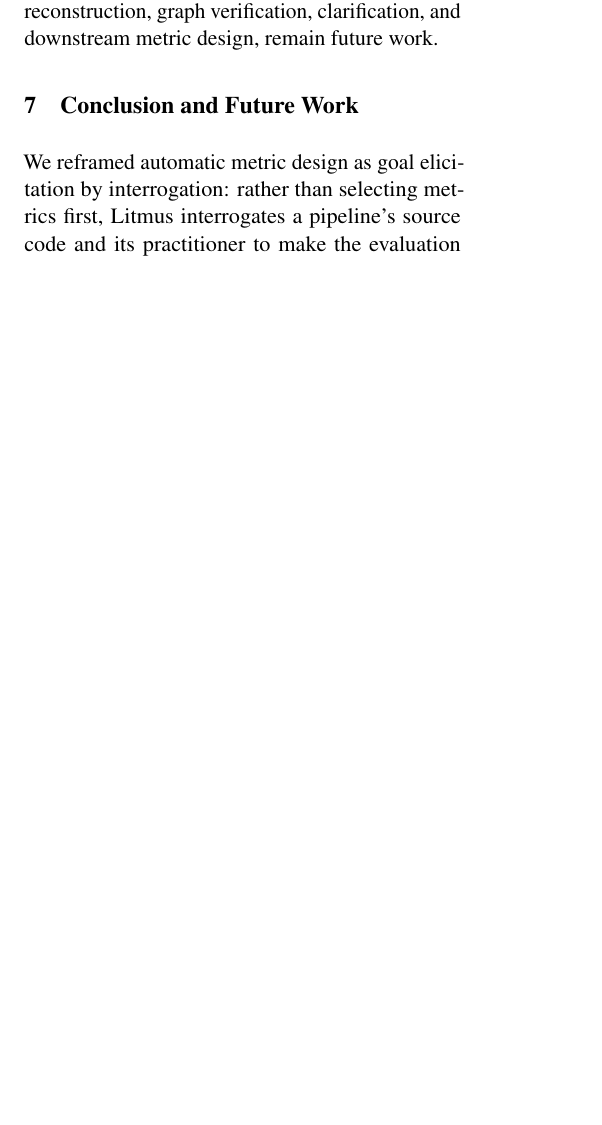
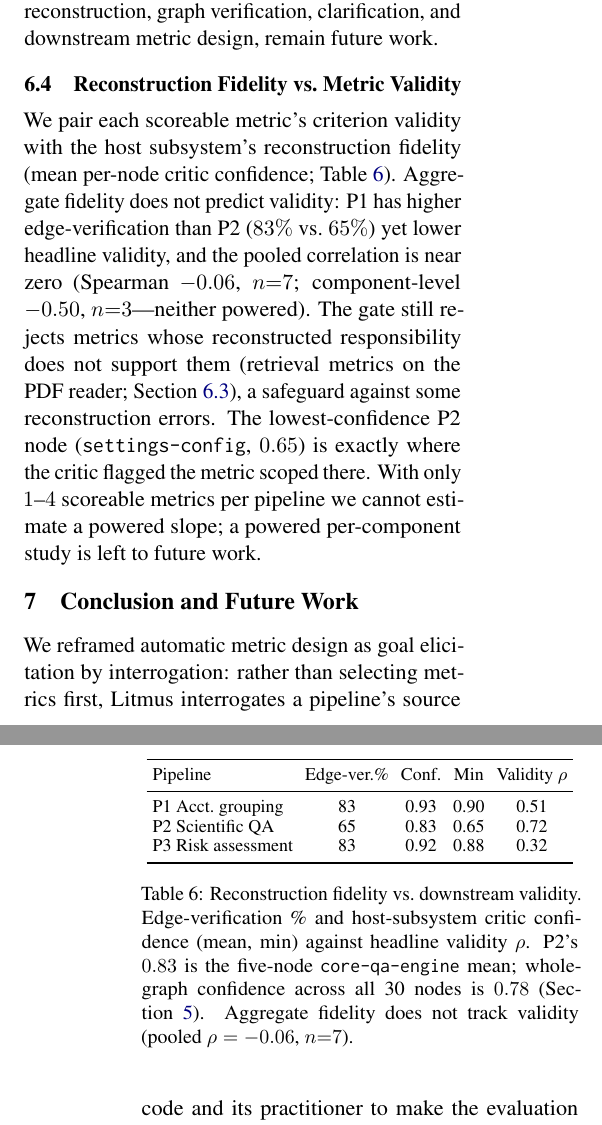
Before and after one commit to prasang-gupta/litmus-overleaf, a LaTeX paper (acl_latex.tex): part of one column of page 7 of 23 before the commit and two parts of the columns of pages 7 and 8 of 24 after it, the two joined at a grey line, cut so that both start at the same text, the shorter picture padded with empty space. Compiled offline with pdfLaTeX.

Commit message:
fix for a4

```diff
--- a/acl_latex.tex
+++ b/acl_latex.tex
@@ -318,6 +318,27 @@ Grounding $\uparrow$ & 0.377 & 0.393 & $+0.017$ \\
 \label{tab:gate}
 \end{table}
 
+\subsection{Reconstruction Fidelity vs.\ Metric Validity}
+\label{sec:fidelityvalidity}
+We pair each scoreable metric's criterion validity with the host subsystem's reconstruction fidelity (mean per-node critic confidence; Table~\ref{tab:fidelityvalidity}). Aggregate fidelity does not predict validity: P1 has higher edge-verification than P2 ($83\%$ vs.\ $65\%$) yet lower headline validity, and the pooled correlation is near zero (Spearman $-0.06$, $n{=}7$; component-level $-0.50$, $n{=}3$---neither powered). The gate still rejects metrics whose reconstructed responsibility does not support them (retrieval metrics on the PDF reader; Section~\ref{sec:gateablation}), a safeguard against some reconstruction errors. The lowest-confidence P2 node (\texttt{settings-config}, $0.65$) is exactly where the critic flagged the metric scoped there. With only $1$--$4$ scoreable metrics per pipeline we cannot estimate a powered slope; a powered per-component study is left to future work.
+
+\begin{table}[t]
+\centering
+\small
+\setlength{\tabcolsep}{3pt}
+\begin{tabular}{lcccc}
+\toprule
+Pipeline & Edge-ver.\% & Conf.\ & Min & Validity $\rho$ \\
+\midrule
+P1 Acct.\ grouping & 83 & 0.93 & 0.90 & 0.51 \\
+P2 Scientific QA & 65 & 0.83 & 0.65 & 0.72 \\
+P3 Risk assessment & 83 & 0.92 & 0.88 & 0.32 \\
+\bottomrule
+\end{tabular}
+\caption{Reconstruction fidelity vs.\ downstream validity. Edge-verification \% and host-subsystem critic confidence (mean, min) against headline validity $\rho$. P2's $0.83$ is the five-node \texttt{core-qa-engine} mean; whole-graph confidence across all 30 nodes is $0.78$ (Section~\ref{sec:results}). Aggregate fidelity does not track validity (pooled $\rho=-0.06$, $n{=}7$).}
+\label{tab:fidelityvalidity}
+\end{table}
+
 \section{Conclusion and Future Work}
 \label{sec:conclusion}
 
@@ -326,7 +347,7 @@ We reframed automatic metric design as goal elicitation by interrogation: rather
 \section{Limitations}
 \label{sec:limitations}
 
-First, scope. Our \textbf{empirical evaluation} spans three real, code-defined pipelines from different domains---account grouping, scientific QA, and inherent risk assessment---primarily scored by a single judge-model family. We ran a cross-family judge control on the one pipeline with external gold labels (P2), where Litmus's validity ranking holds under two disjoint OpenAI judges (Section~\ref{sec:robustness}); on the proxy-labeled pipelines (P1, P3) judge-system alignment is not ruled out, so those results should still be read as evidence within one assessor family. Litmus itself is pipeline-agnostic, with no assumptions specific to any one domain, and broader multi-judge evaluation remains future work. Second, the systems are not strictly commensurable: Litmus is a zero-label metric-design system, whereas AutoMetrics is label-fitted and DynamicRubric is rubric-generating, and both score only the final output. AutoMetrics is fit on a separate client dataset and evaluated on the held-out validity rows, so its reported figure is already an out-of-distribution estimate rather than an optimistic in-distribution one. We treat this role difference as intentional rather than a confound, but it means absolute numbers should be read as characterizing what each system produces; the defensible claim is the ranking under a shared zero-label, design-time constraint. Third, three of our axes (coverage, grounding, and redundancy) are themselves LLM-assessed by the same model family that powers Litmus, risking judge--system alignment bias \citep{zheng2023judging,panickssery2024llm}; we mitigate this with a broad, fixed set of reference concerns per pipeline, but the absolute scores inherit the assessor's biases and the ranking is again the more defensible claim. Fourth, coverage is monotone in portfolio size---Litmus emits a substantially larger portfolio than the baselines (14 metrics versus 1--8 on account grouping: AutoMetrics emits 8 and DynamicRubric a single holistic rubric score)---and the reference concern lists were authored by us. A size-controlled analysis (Section~\ref{sec:sizecontrolled}) shows the advantage survives capping only on P1. Finally, the clarification-question channel is a design affordance whose end-to-end benefit (practitioner answers measurably changing the resulting metrics) is established here at the specification level and warrants a dedicated human study.
+First, scope. Our \textbf{empirical evaluation} spans three real, code-defined pipelines from different domains---account grouping, scientific QA, and inherent risk assessment---primarily scored by a single judge-model family. We ran a cross-family judge control on the one pipeline with external gold labels (P2), where Litmus's validity ranking holds under two disjoint OpenAI judges (Section~\ref{sec:robustness}); on the proxy-labeled pipelines (P1, P3) judge-system alignment is not ruled out, so those results should still be read as evidence within one assessor family. Litmus itself is pipeline-agnostic, with no assumptions specific to any one domain, and broader multi-judge evaluation remains future work. Second, the systems are not strictly commensurable: Litmus is a zero-label metric-design system, whereas AutoMetrics is label-fitted and DynamicRubric is rubric-generating, and both score only the final output. AutoMetrics is fit on a separate client dataset and evaluated on the held-out validity rows, so its reported figure is already an out-of-distribution estimate rather than an optimistic in-distribution one. We treat this role difference as intentional rather than a confound, but it means absolute numbers should be read as characterizing what each system produces; the defensible claim is the ranking under a shared zero-label, design-time constraint. Third, three of our axes (coverage, grounding, and redundancy) are themselves LLM-assessed by the same model family that powers Litmus, risking judge--system alignment bias \citep{zheng2023judging,panickssery2024llm}; we mitigate this with a broad, fixed set of reference concerns per pipeline, but the absolute scores inherit the assessor's biases and the ranking is again the more defensible claim. Fourth, coverage is monotone in portfolio size---Litmus emits a substantially larger portfolio than the baselines (14 metrics versus 1--8 on account grouping: AutoMetrics emits 8 and DynamicRubric a single holistic rubric score)---and the reference concern lists were authored by us. A size-controlled analysis (Section~\ref{sec:sizecontrolled}) shows the advantage survives capping only on P1. Reconstruction fidelity does not predict downstream validity in this sample (Section~\ref{sec:fidelityvalidity}). Finally, the clarification-question channel is a design affordance whose end-to-end benefit (practitioner answers measurably changing the resulting metrics) is established here at the specification level and warrants a dedicated human study.
 
 \section{Ethical Considerations}
 \label{sec:ethics}
```
Also changed, not shown: acl_latex.tex (3 more changed lines).
